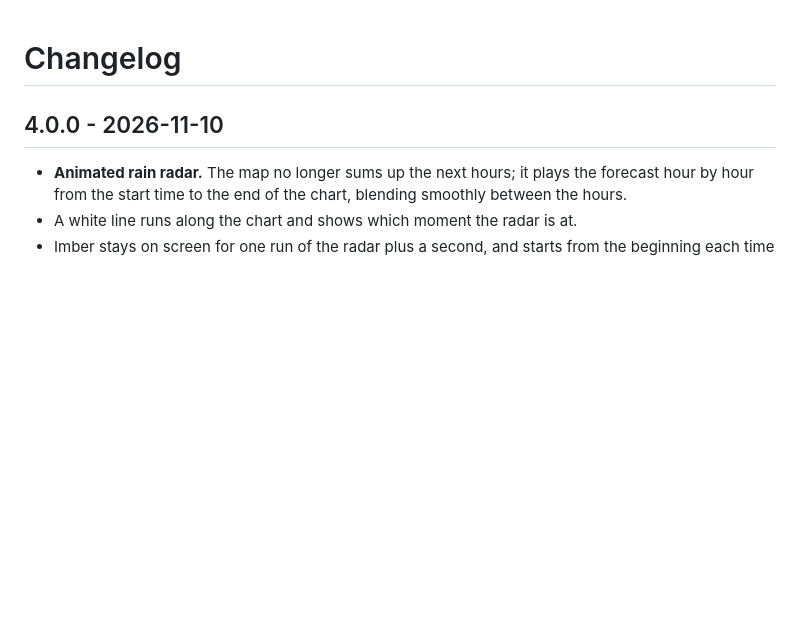
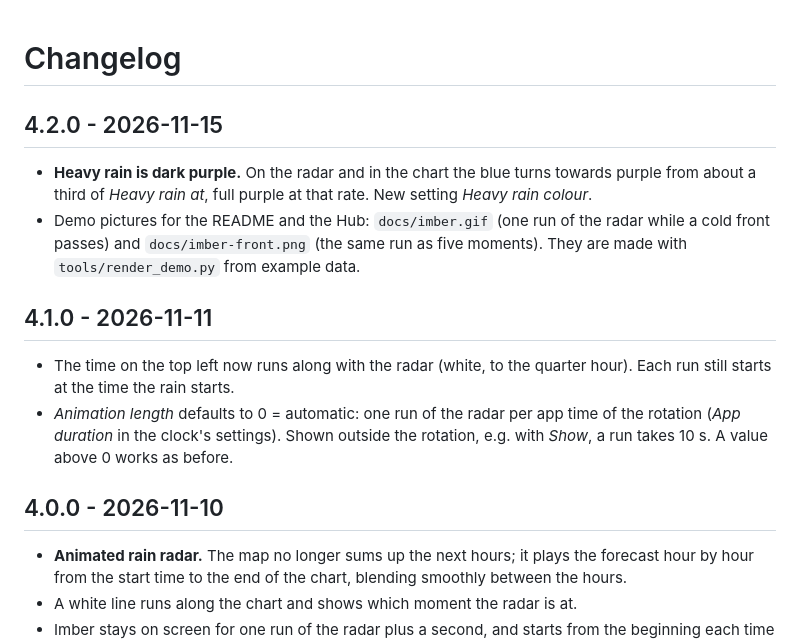
Before and after one commit to exradice/imber, a Markdown page: CHANGELOG.md, the part around the change. Drawn GitHub-style; blank space fills up the shorter version.

```diff
--- a/CHANGELOG.md
+++ b/CHANGELOG.md
@@ -1,4 +1,21 @@
 # Changelog
+
+## 4.2.0 - 2026-11-15
+
+- **Heavy rain is dark purple.** On the radar and in the chart the blue turns towards purple
+  from about a third of *Heavy rain at*, full purple at that rate. New setting *Heavy rain
+  colour*.
+- Demo pictures for the README and the Hub: `docs/imber.gif` (one run of the radar while a cold
+  front passes) and `docs/imber-front.png` (the same run as five moments). They are made with
+  `tools/render_demo.py` from example data.
+
+## 4.1.0 - 2026-11-11
+
+- The time on the top left now runs along with the radar (white, to the quarter hour). Each run
+  still starts at the time the rain starts.
+- *Animation length* defaults to 0 = automatic: one run of the radar per app time of the
+  rotation (*App duration* in the clock's settings). Shown outside the rotation, e.g. with
+  *Show*, a run takes 10 s. A value above 0 works as before.
 
 ## 4.0.0 - 2026-11-10
 
```
Also changed, not shown: README.md (+14 -9 lines), docs/hub-description.md (+2 -2 lines), docs/imber-front.png (added), 3 other files.
